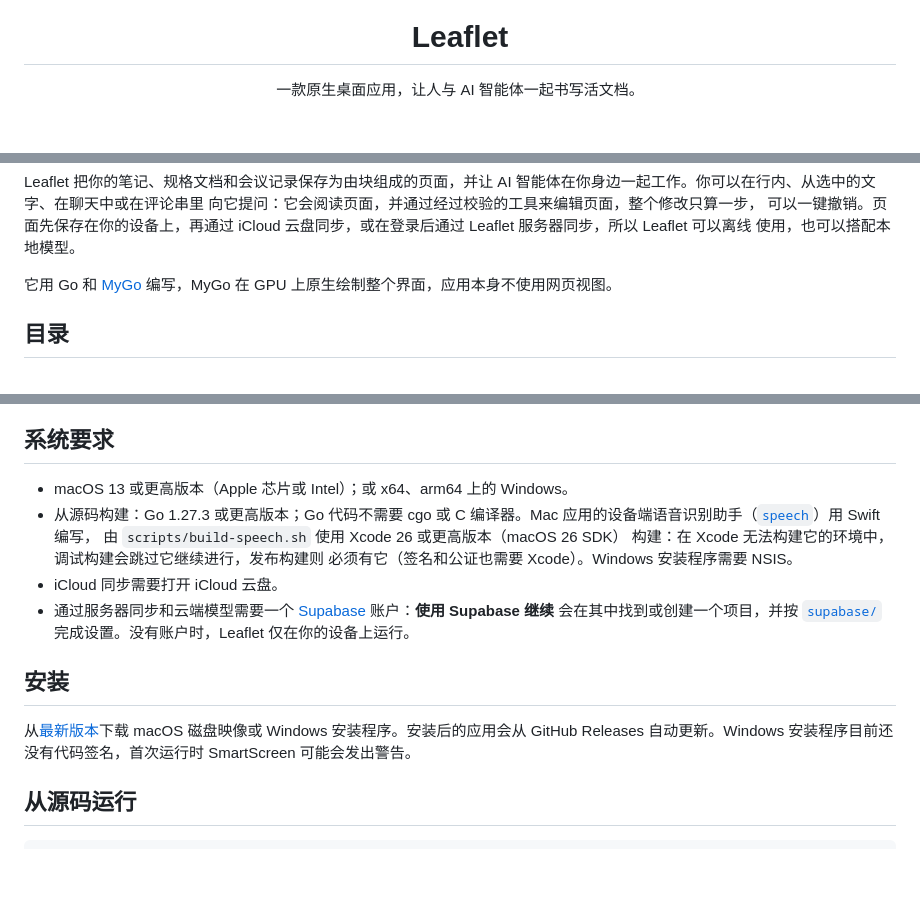
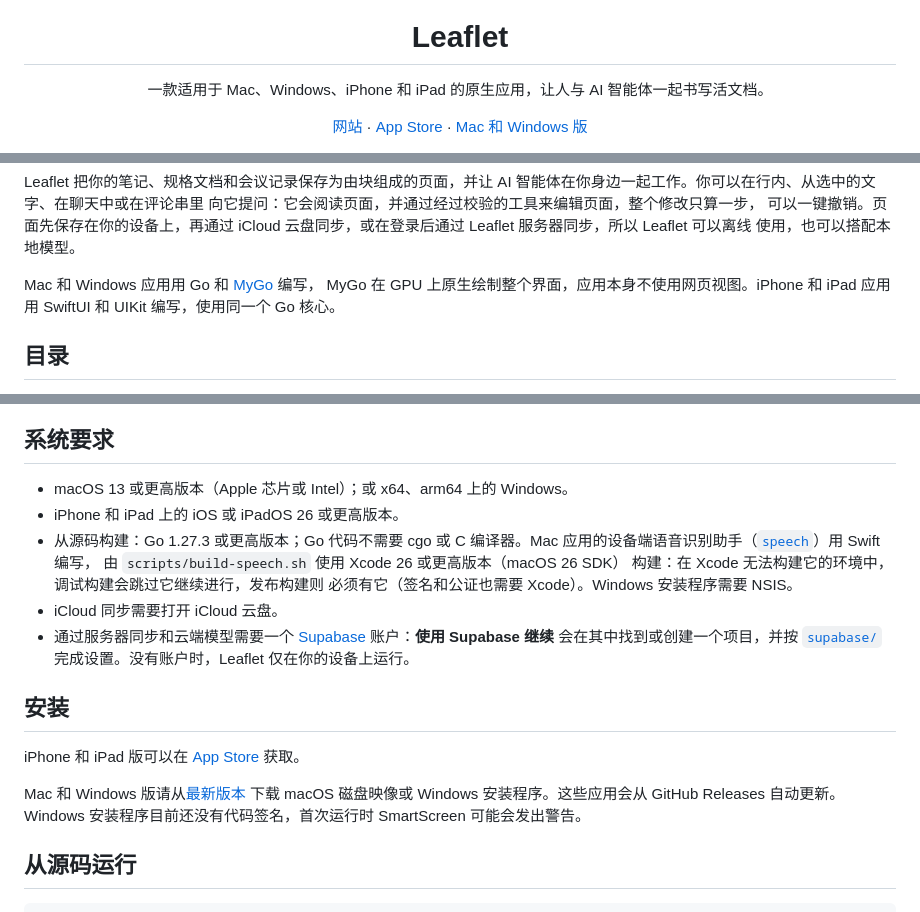
Before and after one commit to tacshi/Leaflet, a Markdown page: README.zh.md, 3 parts joined by grey strips. GitHub-like rendering; blank space fills up the shorter version.

```diff
--- a/README.zh.md
+++ b/README.zh.md
@@ -5,7 +5,13 @@
 <h1 align="center">Leaflet</h1>
 
 <p align="center">
-  一款原生桌面应用，让人与 AI 智能体一起书写活文档。
+  一款适用于 Mac、Windows、iPhone 和 iPad 的原生应用，让人与 AI 智能体一起书写活文档。
+</p>
+
+<p align="center">
+  <a href="https://leaflet.capyvibe.app/zh/">网站</a> ·
+  <a href="https://apps.apple.com/app/leaflet-notes-agents/id6829665849">App Store</a> ·
+  <a href="https://github.com/tacshi/Leaflet/releases/latest">Mac 和 Windows 版</a>
 </p>
 
 <p align="center">
@@ -30,8 +36,9 @@ Leaflet 把你的笔记、规格文档和会议记录保存为由块组成的页
 可以一键撤销。页面先保存在你的设备上，再通过 iCloud 云盘同步，或在登录后通过 Leaflet 服务器同步，所以 Leaflet 可以离线
 使用，也可以搭配本地模型。
 
-它用 Go 和 [MyGo](https://github.com/egoist/mygo) 编写，MyGo 在 GPU
-上原生绘制整个界面，应用本身不使用网页视图。
+Mac 和 Windows 应用用 Go 和 [MyGo](https://github.com/egoist/mygo) 编写，
+MyGo 在 GPU 上原生绘制整个界面，应用本身不使用网页视图。iPhone 和 iPad 应用
+用 SwiftUI 和 UIKit 编写，使用同一个 Go 核心。
 
 ## 目录
 
@@ -130,6 +137,7 @@ Leaflet 把你的笔记、规格文档和会议记录保存为由块组成的页
 ## 系统要求
 
 - macOS 13 或更高版本（Apple 芯片或 Intel）；或 x64、arm64 上的 Windows。
+- iPhone 和 iPad 上的 iOS 或 iPadOS 26 或更高版本。
 - 从源码构建：Go 1.27.3 或更高版本；Go 代码不需要 cgo 或 C 编译器。Mac
   应用的设备端语音识别助手（[`speech`](speech)）用 Swift 编写，
   由 `scripts/build-speech.sh` 使用 Xcode 26 或更高版本（macOS 26 SDK）
@@ -142,8 +150,11 @@ Leaflet 把你的笔记、规格文档和会议记录保存为由块组成的页
 
 ## 安装
 
-从[最新版本](https://github.com/tacshi/Leaflet/releases/latest)下载
-macOS 磁盘映像或 Windows 安装程序。安装后的应用会从 GitHub Releases
+iPhone 和 iPad 版可以在
+[App Store](https://apps.apple.com/app/leaflet-notes-agents/id6829665849) 获取。
+
+Mac 和 Windows 版请从[最新版本](https://github.com/tacshi/Leaflet/releases/latest)
+下载 macOS 磁盘映像或 Windows 安装程序。这些应用会从 GitHub Releases
 自动更新。Windows 安装程序目前还没有代码签名，首次运行时 SmartScreen 可能会发出警告。
 
 ## 从源码运行
```
Also changed, not shown: other parts of README.zh.md (+4 -2 lines), README.ja.md (+21 -8 lines), 1 other file.
